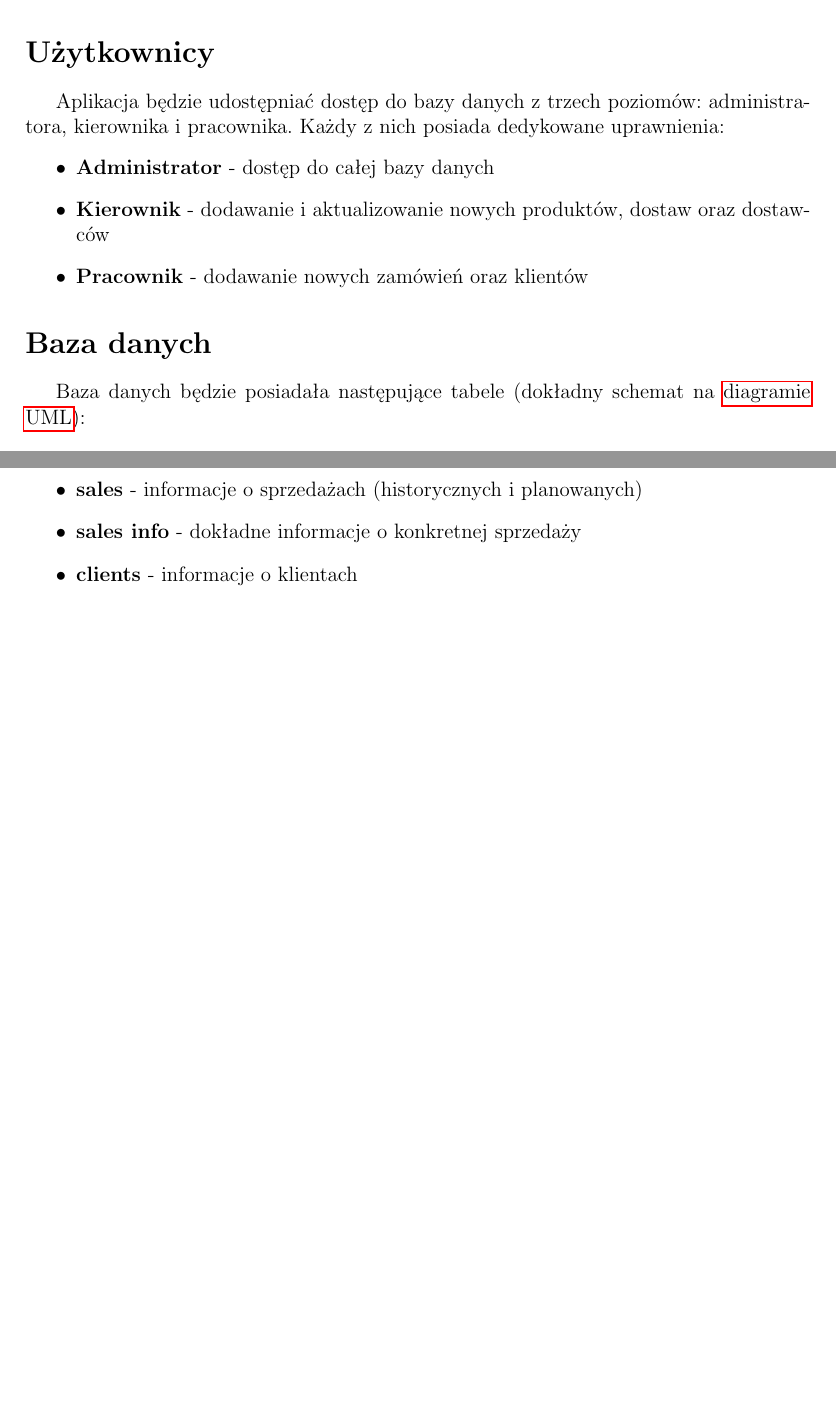
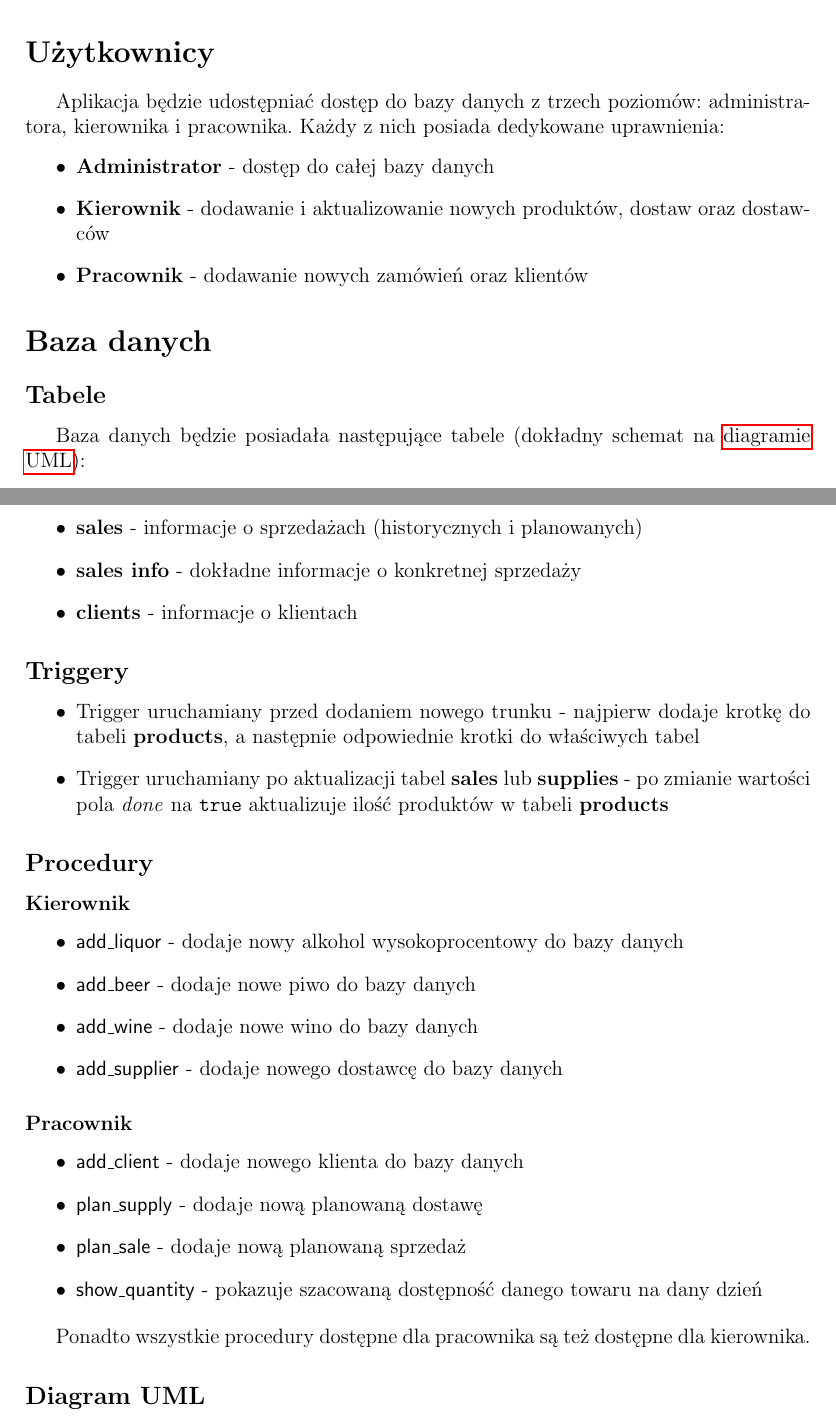
Before and after one commit to luk9400/AlkoHurt, a LaTeX document (project/AlkoHurt.tex): two parts of pages 1 and 2 of 3, joined at a grey line, cut so that both start at the same text, the shorter picture padded with empty space. Compiled offline with pdfLaTeX.

Commit message:
updejcik projektu

```diff
--- a/project/AlkoHurt.tex
+++ b/project/AlkoHurt.tex
@@ -33,6 +33,7 @@
     \end{itemize}
 
 \section*{Baza danych}
+\subsection*{Tabele}
 
     Baza danych będzie posiadała następujące tabele (dokładny schemat na  \hyperref[fig:diagram]{diagramie UML}):
 
@@ -50,6 +51,35 @@
         \item \textbf{clients} - informacje o klientach
     \end{itemize}
 
+\subsection*{Triggery}
+
+    \begin{itemize}
+        \item Trigger uruchamiany przed dodaniem nowego trunku - najpierw dodaje krotkę do tabeli \textbf{products}, a następnie odpowiednie krotki do właściwych tabel
+        \item Trigger uruchamiany po aktualizacji tabel \textbf{sales} lub \textbf{supplies} - po zmianie wartości pola \textit{done} na \texttt{true} aktualizuje ilość produktów w tabeli \textbf{products}
+    \end{itemize}
+
+\subsection*{Procedury}
+
+    \subsubsection*{Kierownik}
+        \begin{itemize}
+            \item \textsf{add\_liquor} - dodaje nowy alkohol wysokoprocentowy do bazy danych
+            \item \textsf{add\_beer} - dodaje nowe piwo do bazy danych
+            \item \textsf{add\_wine} - dodaje nowe wino do bazy danych
+            \item \textsf{add\_supplier} - dodaje nowego dostawcę do bazy danych
+        \end{itemize}
+
+    \subsubsection*{Pracownik}
+        \begin{itemize}
+            \item \textsf{add\_client} - dodaje nowego klienta do bazy danych
+            \item \textsf{plan\_supply} - dodaje nową planowaną dostawę
+            \item \textsf{plan\_sale} - dodaje nową planowaną sprzedaż
+            \item \textsf{show\_quantity} - pokazuje szacowaną dostępność danego towaru na dany dzień
+        \end{itemize}
+
+        Ponadto wszystkie procedury dostępne dla pracownika są też dostępne dla kierownika.
+
+\subsection*{Diagram UML}
+
 \begin{figure}
     \centering
     \includegraphics[width=\columnwidth]{uml}
```
Also changed, not shown: project/AlkoHurt.pdf.
